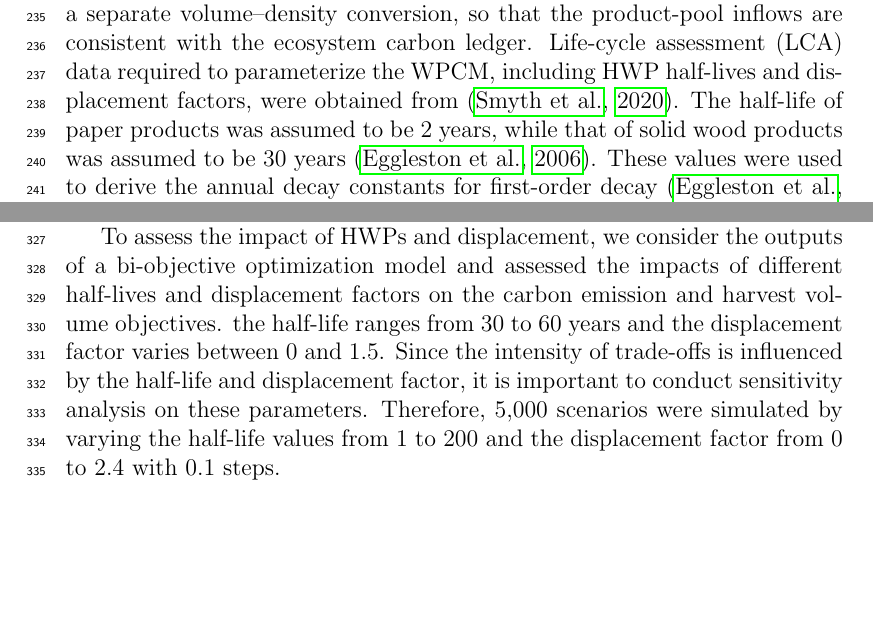
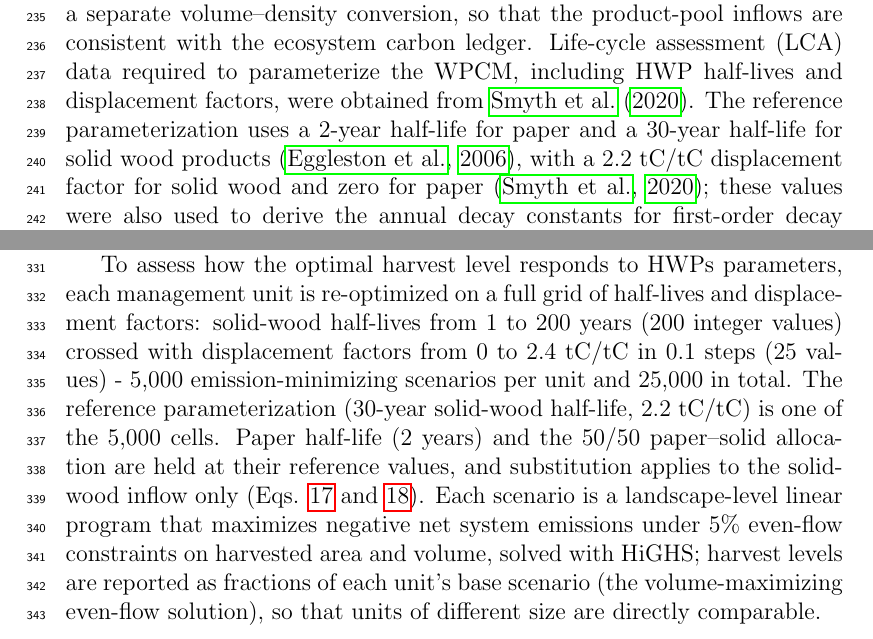
Before and after one commit to UBC-FRESH/yan-yancun-masc-thesis-paper, a LaTeX paper (manuscript.tex): two parts of pages 10 and 16 of 35, joined at a grey line, cut so that both start at the same text, the shorter picture padded with empty space. Compiled offline with pdfLaTeX.

Commit message:
Reframe pass 2: single experiment design + five-unit study area + parameter framing
Methods now state one design (200 half-lives x 25 displacement factors = 5,000 emission-minimizing scenarios per unit, 25,000 total; the superseded 30-60 yr / 0-1.5 text is removed); the case study is the five-TSA Boisvenue et al. (2022) AOI; the 30-yr / 2.2 tC/tC reference parameterization is presented as one cell of the sweep with the literature range flagged for the discussion pass.

```diff
--- a/manuscript.tex
+++ b/manuscript.tex
@@ -259,7 +259,8 @@ Dead organic matter initialization in CBM is known to produce upward-biased init
 
 \subsubsection{HWP Data}
 This study assumed an 85\% utilization amount of harvested wood \citep{smyth2020climate}. The utilized fiber was divided into two equal categories of \acp{HWP}: paper and solid wood products \citep{ipcc2019refinement}. This division of \acp{HWP} was determined based off of historical data on log availability and utilization in \ac{BC} \cite{BC_Mill_List_2020}  The carbon content of the harvested wood is taken directly from the libCBM merchantable-carbon yield curves rather than from a separate volume--density conversion, so that the product-pool inflows are consistent with the ecosystem carbon ledger.
-\Ac{LCA} data  required to parameterize the \ac{WPCM}, including \ac{HWP} half-lives and displacement factors, were obtained from \citep{smyth2020climate}. The half-life of paper products was assumed to be 2 years, while that of solid wood products was assumed to be 30 years \citep{eggleston2006ipcc}. These values were used to derive the annual decay constants for first-order decay \citep{eggleston2006ipcc}. According to previous literature, the default displacement factor is 2.2 tC/tC for solid wood products and 0 tC/tC for paper products \cite{smyth2020climate}.
+\Ac{LCA} data required to parameterize the \ac{WPCM}, including \ac{HWP} half-lives and displacement factors, were obtained from \cite{smyth2020climate}. The reference parameterization uses a 2-year half-life for paper and a 30-year half-life for solid wood products \citep{eggleston2006ipcc}, with a 2.2 tC/tC displacement factor for solid wood and zero for paper \citep{smyth2020climate}; these values were also used to derive the annual decay constants for first-order decay \citep{eggleston2006ipcc}. Reported half-lives however span roughly 1-90 years across commodity classes and reported displacement factors span about $-0.7$ to 5.1 tC/tC at the 95\% level, centred near 1.2, and forest-sector conclusions are known to depend on these inputs. The reference values are therefore treated as one point in a full parameter sweep rather than as constants (see the sensitivity design below).
+% TODO(reframe): add the literature-range citations (IPCC 2019; Leskinen et al. 2018; Smyth et al. 2017) in the discussion pass.
 
 \subsubsection{The Sustainable Forest Management Model}
 \label{sec: modeling}
@@ -420,8 +421,7 @@ For the simulations and optimizations in this study, a 200-year time horizon (be
 Unlike conventional carbon accounting approaches, this study approximates forest carbon stocks and emissions and integrates them with the optimization model. Thus, it is necessary to evaluate and compare the model outputs directly to the forest carbon budget model results. This was done through creating two landscape-level tests that applied no-harvest and max-harvest constraints, allowing for direct comparison of the carbon outputs from the new proposed model to the reference model libcmb.
 
 \subsubsection{Half-life and Displacement Sensitivity Analysis}
-To assess the impact of \acp{HWP} and displacement, we consider the outputs of a bi-objective optimization model and assessed the impacts of different half-lives and displacement factors on the carbon emission and harvest volume objectives.  the half-life ranges from 30 to 60 years and the displacement factor varies between 0 and 1.5.
-Since the intensity of trade-offs is influenced by the half-life and displacement factor, it is important to conduct sensitivity analysis on these parameters. Therefore, 5,000 scenarios were simulated by varying the half-life values from 1 to 200 and the displacement factor from 0 to 2.4 with 0.1 steps.
+To assess how the optimal harvest level responds to \acp{HWP} parameters, each management unit is re-optimized on a full grid of half-lives and displacement factors: solid-wood half-lives from 1 to 200 years (200 integer values) crossed with displacement factors from 0 to 2.4 tC/tC in 0.1 steps (25 values) - 5,000 emission-minimizing scenarios per unit and 25,000 in total. The reference parameterization (30-year solid-wood half-life, 2.2 tC/tC) is one of the 5,000 cells. Paper half-life (2 years) and the 50/50 paper--solid allocation are held at their reference values, and substitution applies to the solid-wood inflow only (Eqs. \ref{eq:17} and \ref{eq:18}). Each scenario is a landscape-level linear program that maximizes negative net system emissions under 5\% even-flow constraints on harvested area and volume, solved with HiGHS; harvest levels are reported as fractions of each unit's base scenario (the volume-maximizing even-flow solution), so that units of different size are directly comparable.
 \newpage
 \section{Results}
 \label{sec:results}
```
